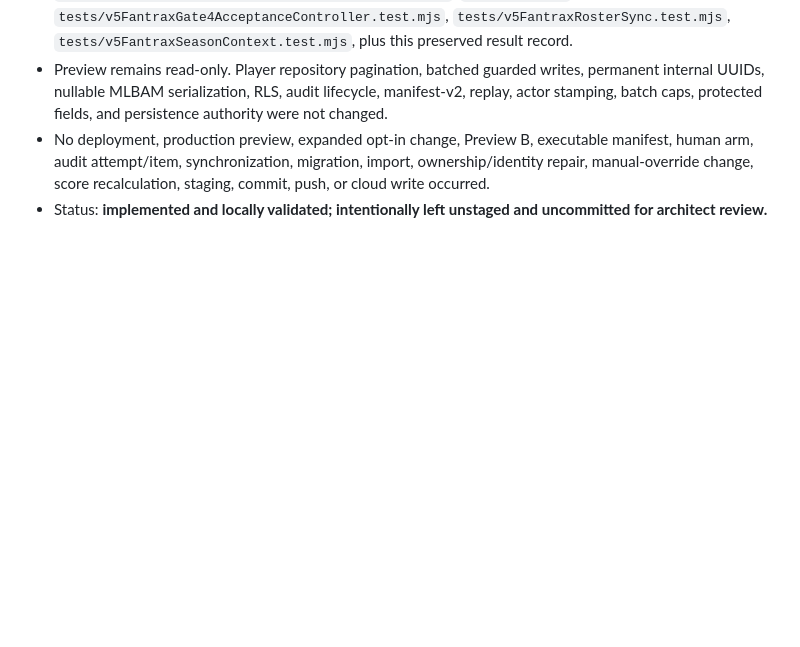
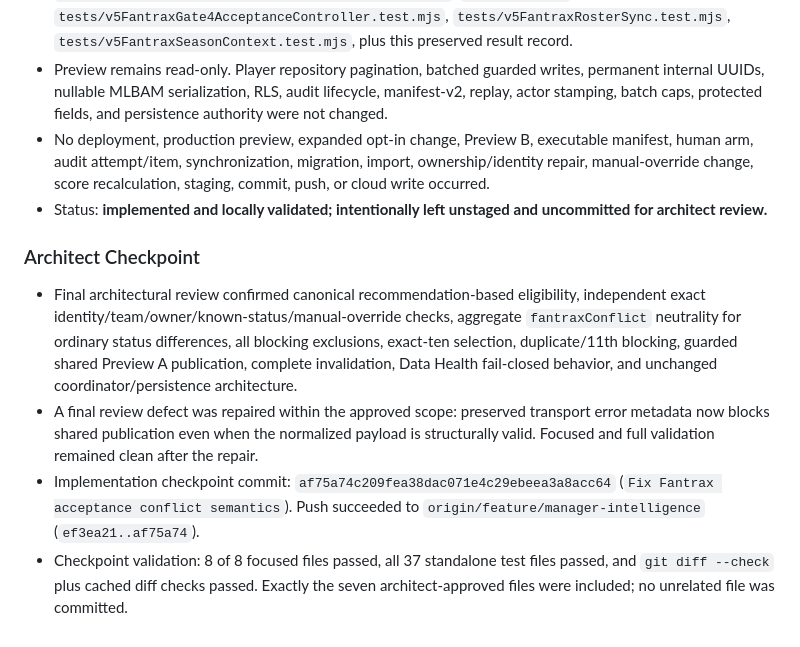
Before and after one commit to jpierson79/-dynasty-gm, a Markdown page: docs/NEXT_TASK_RESULT.md, the part around the change. Drawn GitHub-style; blank space fills up the shorter version.

Commit message:
Record Gate 4D-3B checkpoint

```diff
--- a/docs/NEXT_TASK_RESULT.md
+++ b/docs/NEXT_TASK_RESULT.md
@@ -1353,3 +1353,10 @@
 - Preview remains read-only. Player repository pagination, batched guarded writes, permanent internal UUIDs, nullable MLBAM serialization, RLS, audit lifecycle, manifest-v2, replay, actor stamping, batch caps, protected fields, and persistence authority were not changed.
 - No deployment, production preview, expanded opt-in change, Preview B, executable manifest, human arm, audit attempt/item, synchronization, migration, import, ownership/identity repair, manual-override change, score recalculation, staging, commit, push, or cloud write occurred.
 - Status: **implemented and locally validated; intentionally left unstaged and uncommitted for architect review.**
+
+### Architect Checkpoint
+
+- Final architectural review confirmed canonical recommendation-based eligibility, independent exact identity/team/owner/known-status/manual-override checks, aggregate `fantraxConflict` neutrality for ordinary status differences, all blocking exclusions, exact-ten selection, duplicate/11th blocking, guarded shared Preview A publication, complete invalidation, Data Health fail-closed behavior, and unchanged coordinator/persistence architecture.
+- A final review defect was repaired within the approved scope: preserved transport error metadata now blocks shared publication even when the normalized payload is structurally valid. Focused and full validation remained clean after the repair.
+- Implementation checkpoint commit: `af75a74c209fea38dac071e4c29ebeea3a8acc64` (`Fix Fantrax acceptance conflict semantics`). Push succeeded to `origin/feature/manager-intelligence` (`ef3ea21..af75a74`).
+- Checkpoint validation: 8 of 8 focused files passed, all 37 standalone test files passed, and `git diff --check` plus cached diff checks passed. Exactly the seven architect-approved files were included; no unrelated file was committed.
```
